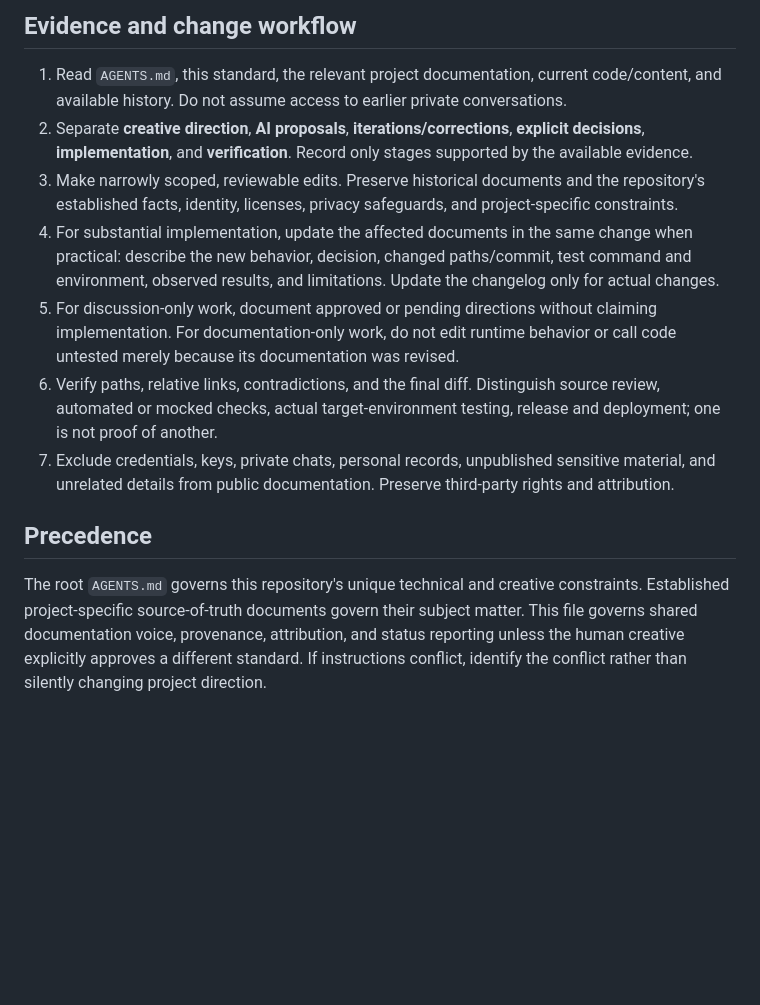
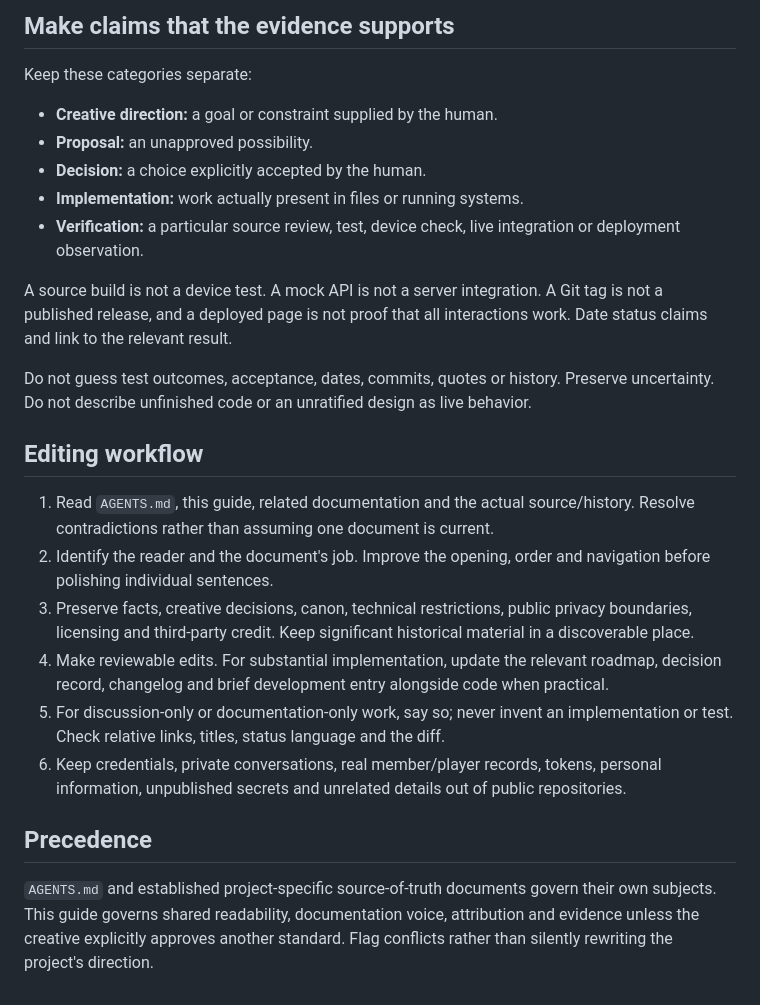
Before and after one commit to babunidev/Rocketgame42, a Markdown page: docs/DOCUMENTATION.md, the part around one of its changes. Drawn GitHub-style; blank space fills up the shorter version.

```diff
--- a/docs/DOCUMENTATION.md
+++ b/docs/DOCUMENTATION.md
@@ -40,14 +46,27 @@ Do not force every repository to have software tests, a UI design, or the same f
 
-## Evidence and change workflow
+## Make claims that the evidence supports
 
-1. Read `AGENTS.md`, this standard, the relevant project documentation, current code/content, and available history. Do not assume access to earlier private conversations.
-2. Separate **creative direction**, **AI proposals**, **iterations/corrections**, **explicit decisions**, **implementation**, and **verification**. Record only stages supported by the available evidence.
-3. Make narrowly scoped, reviewable edits. Preserve historical documents and the repository's established facts, identity, licenses, privacy safeguards, and project-specific constraints.
-4. For substantial implementation, update the affected documents in the same change when practical: describe the new behavior, decision, changed paths/commit, test command and environment, observed results, and limitations. Update the changelog only for actual changes.
-5. For discussion-only work, document approved or pending directions without claiming implementation. For documentation-only work, do not edit runtime behavior or call code untested merely because its documentation was revised.
-6. Verify paths, relative links, contradictions, and the final diff. Distinguish source review, automated or mocked checks, actual target-environment testing, release and deployment; one is not proof of another.
-7. Exclude credentials, keys, private chats, personal records, unpublished sensitive material, and unrelated details from public documentation. Preserve third-party rights and attribution.
+Keep these categories separate:
+
+- **Creative direction:** a goal or constraint supplied by the human.
+- **Proposal:** an unapproved possibility.
+- **Decision:** a choice explicitly accepted by the human.
+- **Implementation:** work actually present in files or running systems.
+- **Verification:** a particular source review, test, device check, live integration or deployment observation.
+
+A source build is not a device test. A mock API is not a server integration. A Git tag is not a published release, and a deployed page is not proof that all interactions work. Date status claims and link to the relevant result.
+
+Do not guess test outcomes, acceptance, dates, commits, quotes or history. Preserve uncertainty. Do not describe unfinished code or an unratified design as live behavior.
+
+## Editing workflow
+
+1. Read `AGENTS.md`, this guide, related documentation and the actual source/history. Resolve contradictions rather than assuming one document is current.
+2. Identify the reader and the document's job. Improve the opening, order and navigation before polishing individual sentences.
+3. Preserve facts, creative decisions, canon, technical restrictions, public privacy boundaries, licensing and third-party credit. Keep significant historical material in a discoverable place.
+4. Make reviewable edits. For substantial implementation, update the relevant roadmap, decision record, changelog and brief development entry alongside code when practical.
+5. For discussion-only or documentation-only work, say so; never invent an implementation or test. Check relative links, titles, status language and the diff.
+6. Keep credentials, private conversations, real member/player records, tokens, personal information, unpublished secrets and unrelated details out of public repositories.
 
 ## Precedence
 
-The root `AGENTS.md` governs this repository's unique technical and creative constraints. Established project-specific source-of-truth documents govern their subject matter. This file governs shared documentation voice, provenance, attribution, and status reporting unless the human creative explicitly approves a different standard. If instructions conflict, identify the conflict rather than silently changing project direction.
+`AGENTS.md` and established project-specific source-of-truth documents govern their own subjects. This guide governs shared readability, documentation voice, attribution and evidence unless the creative explicitly approves another standard. Flag conflicts rather than silently rewriting the project's direction.
```
Also changed, not shown: other parts of docs/DOCUMENTATION.md (+35 -29 lines).
